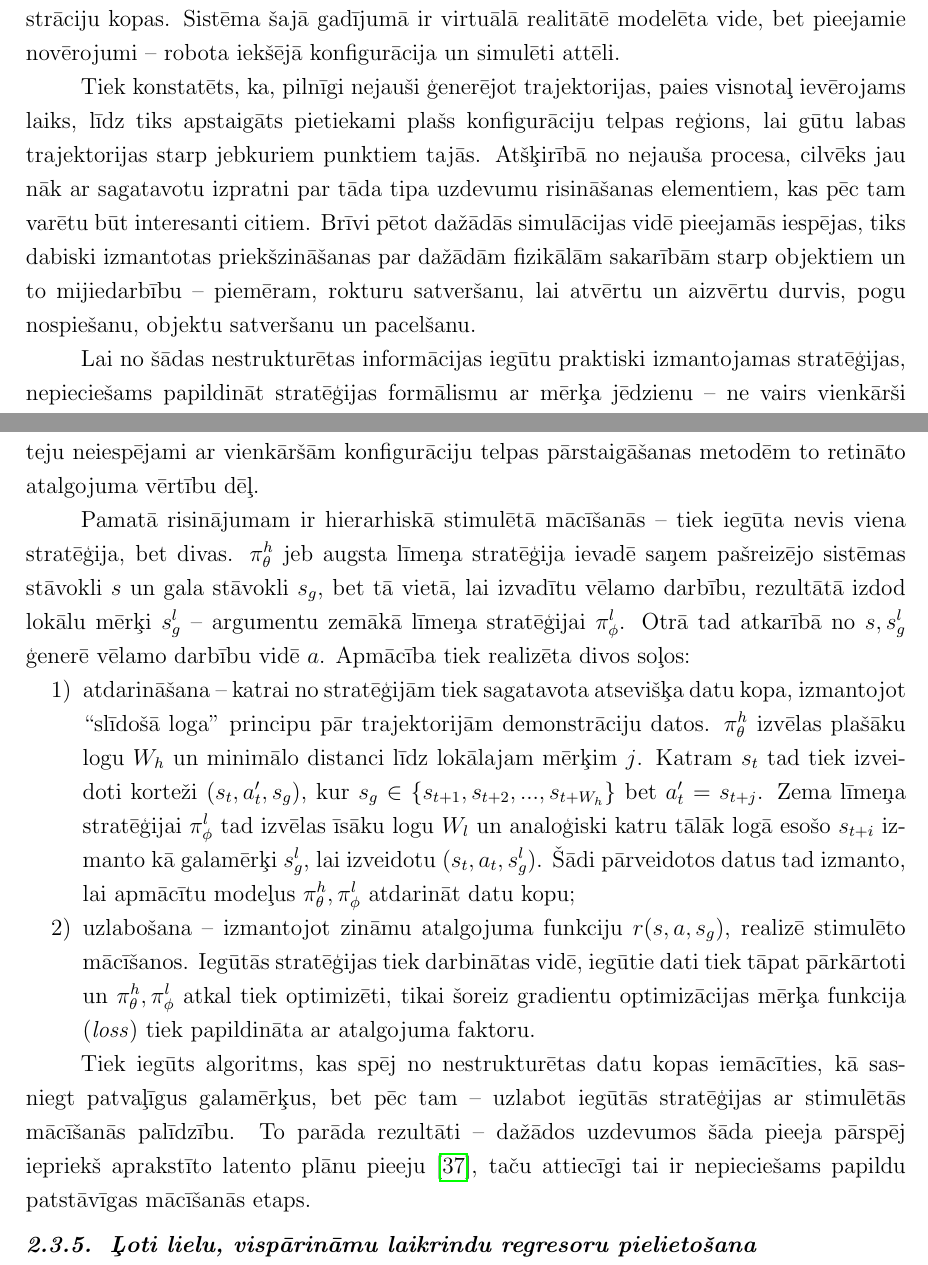
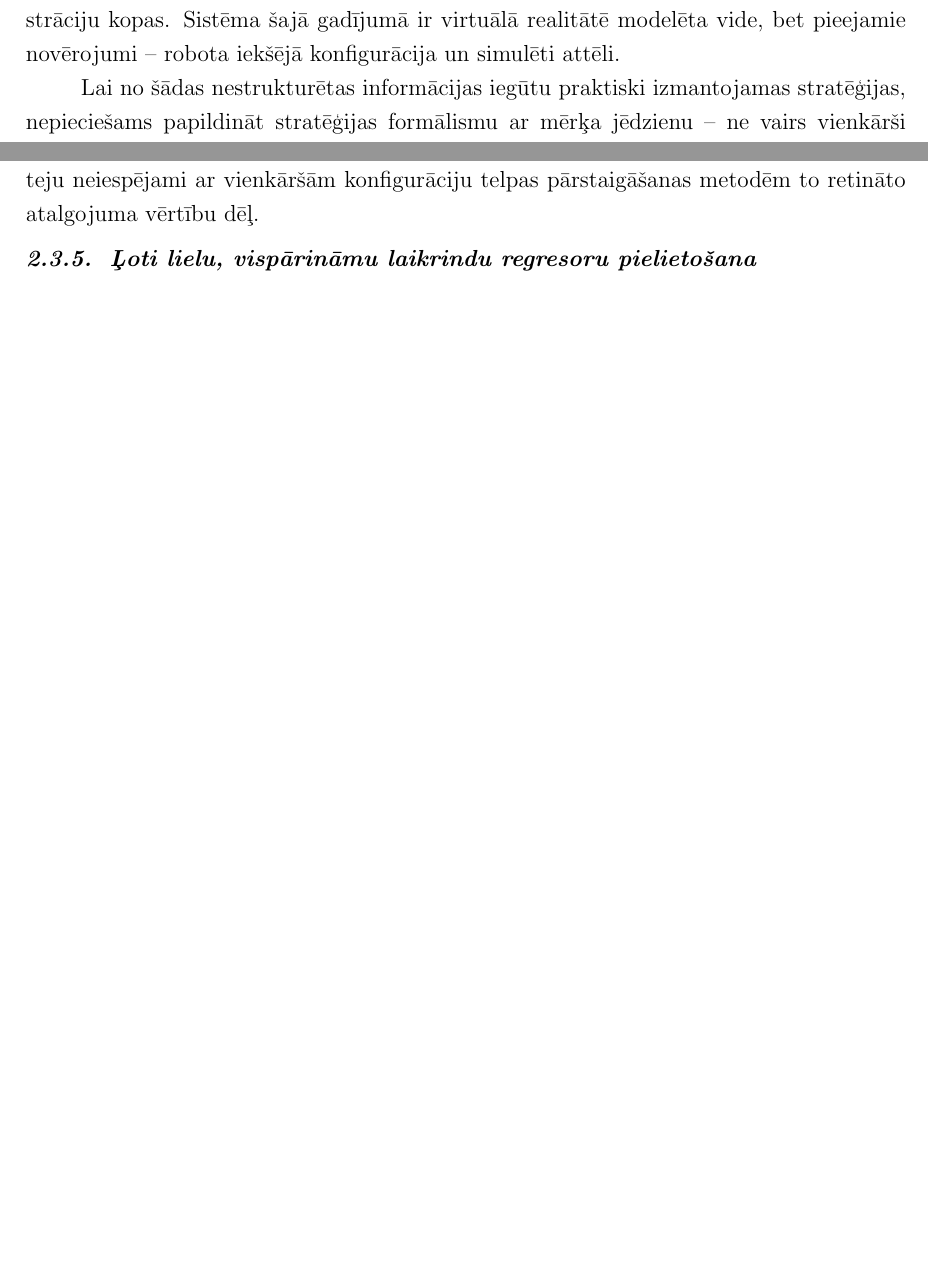
Before and after one commit to peteris-racinskis/masters, a LaTeX document (tex-gd/MAG_GD_Racinskis_pr20015.tex): two parts of pages 35 and 37 of 83 before the commit and two parts of pages 35 and 36 of 82 after it, joined at a grey line, cut so that both start at the same text, the shorter picture padded with empty space. Compiled offline with pdfLaTeX.

Commit message:
cut down fish, laten plans in theory

```diff
--- a/tex-gd/MAG_GD_Racinskis_pr20015.tex
+++ b/tex-gd/MAG_GD_Racinskis_pr20015.tex
@@ -847,8 +845,6 @@ Konkrēti, pētītā uzdevumu saime ir kuba formas detaļu kraušana vienai uz o
 \subsubsection{Nestrukturētas demonstrācijas, plānu veidošana no galamērķiem}
 
 Droši vien lielākā atkāpe no ``klasiskā'' atdarinošā mašīnmācīšanās uzdevuma ir tajos pētījumos, kur tiek atmests pieņēmums, ka ir dotas diskrētas parauga trajektorijas ar zināmu uzdevumu. Tā vietā pat pārraudzītā trajektoriju marķēšanas stadija tiek automatizēta un atstāta apmācības algoritma pārziņā. Tā vietā var novērot, ka, ja mērķis ir iemācīties modeli, kas spēj vispārīgi atrast ceļu no vienas sistēmas konfigurācijas uz citu, pietiek atrast trajektorijas, kas iet caur abām. ``\textit{Learning Latent Plans from Play}'' \cite{lynch2020learning} (2019) ierosina demonstrāciju strukturētas ievākšanas vietā izmantot cilvēka dabisko tendenci spēlēties ar dažādiem objektiem, lai virtuālās realitātes vidē ģenerētu demonstrāciju kopas. Sistēma šajā gadījumā ir virtuālā realitātē modelēta vide, bet pieejamie novērojumi -- robota iekšējā konfigurācija un simulēti attēli.
-
-Tiek konstatēts, ka, pilnīgi nejauši ģenerējot trajektorijas, paies visnotaļ ievērojams laiks, līdz tiks apstaigāts pietiekami plašs konfigurāciju telpas reģions, lai gūtu labas trajektorijas starp jebkuriem punktiem tajās. Atšķirībā no nejauša procesa, cilvēks jau nāk ar sagatavotu izpratni par tāda tipa uzdevumu risināšanas elementiem, kas pēc tam varētu būt interesanti citiem. Brīvi pētot dažādās simulācijas vidē pieejamās iespējas, tiks dabiski izmantotas priekšzināšanas par dažādām fizikālām sakarībām starp objektiem un to mijiedarbību -- piemēram, rokturu satveršanu, lai atvērtu un aizvērtu durvis, pogu nospiešanu, objektu satveršanu un pacelšanu.
 
 Lai no šādas nestrukturētas informācijas iegūtu praktiski izmantojamas stratēģijas, nepieciešams papildināt stratēģijas formālismu ar mērķa jēdzienu -- ne vairs vienkārši atrodot katram stāvoklim piekārtotu $\pi(s)$, bet gan parametrizētu pēc vēlamā beigu stā-vokļa (\textit{goal}) -- $\pi(s,s_{g})$. Ja pieejamas trajektoriju laikrindas formā $s_1, s_2, ..., s_n$, nav grūti pamanīt, ka jebkura apakšvirkne veido sākuma-gala stāvokļu pāri ar visām to starpā esošajām pārejām.
 
@@ -869,15 +865,6 @@ Tātad, lai programmētu robotu izpildīt kādu konkrētu uzdevumu, vairs nav ne
 Interesants turpinājums šim pētījumam ir ``\textit{Language conditioned imitation learning over unstructured data}'' \cite{lynch2021language}, kur iegūtais rezultāts atkal pagriezts otrādi -- ja ir metode, kas spēj pati izdalīt uzdevumus un grupēt tos pēc būtības, tad apvienojot to ar sagatavotiem marķējumiem, var iegūt stratēģiju, kas vadāma ar šādiem marķējumiem. Konkrēti, ja daļai no trajektorijām tiek \textit{a posteriori} piekārtots dabiskā valodā izteikts mērķis, var apmācīt modeli, kas sasaista rīcības plānu reprezentācijas ar frāžu reprezen-tācijām -- ļaujot vadīt robotu ar jau iepriekš apmācītu valodas enkoderu ģenerētiem kodiem. Praktiski tas izpaužas tā, ka iespējams robotam dot pavisam dabiskas komandas, turklāt neatkarīgi no izvēlētajiem sinonīmiem un pat dažādās valodās.
 
 Ar tīri atdarinošām metodēm iegūtas stratēģijas var nebūt optimālas, it sevišķi gadījumos, kad tiek prasīts sasniegt mērķi, kam nav sagatavota speciāla demonstrāciju datu kopa. ``\textit{Relay policy learning: Solving long-horizon tasks via imitation and reinforcement learning}'' \cite{gupta2019relay} (2019) piedāvā apvienot nestrukturētas demonstrāciju datu kopas un galamērķus kā uzdevuma specifikāciju ar zināmu atalgojuma funkciju. Tā varētu iegūt labas inicializācijas apmācības procesiem, kas citādi būtu nepraktiski vai teju neiespējami ar vienkāršām konfigurāciju telpas pārstaigāšanas metodēm to retināto atalgojuma vērtību dēļ.
-
-Pamatā risinājumam ir hierarhiskā stimulētā mācīšanās -- tiek iegūta nevis viena stratēģija, bet divas. $\pi_{\theta}^h$ jeb augsta līmeņa stratēģija ievadē saņem pašreizējo sistēmas stāvokli $s$ un gala stāvokli $s_g$, bet tā vietā, lai izvadītu vēlamo darbību, rezultātā izdod lokālu mērķi $s_g^l$ -- argumentu zemākā līmeņa stratēģijai $\pi_{\phi}^l$. Otrā tad atkarībā no $s,s_g^l$ ģenerē vēlamo darbību vidē $a$. Apmācība tiek realizēta divos soļos:
-
-\begin{enumerate}
-    \item atdarināšana -- katrai no stratēģijām tiek sagatavota atsevišķa datu kopa, izmantojot ``slīdošā loga'' principu pār trajektorijām demonstrāciju datos. $\pi_{\theta}^h$ izvēlas plašāku logu $W_h$ un minimālo distanci līdz lokālajam mērķim $j$. Katram $s_t $ tad tiek izveidoti korteži $(s_t, a_t', s_g)$, kur $s_g \in \lbrace s_{t+1}, s_{t+2}, ..., s_{t+W_h} \rbrace$ bet $a_t' = s_{t+j}$. Zema līmeņa stratēģijai $\pi_{\phi}^l$ tad izvēlas īsāku logu $W_l$ un analoģiski katru tālāk logā esošo $s_{t+i}$ izmanto kā galamērķi $s_g^l$, lai izveidotu $(s_t, a_t, s_g^l)$. Šādi pārveidotos datus tad izmanto, lai apmācītu modeļus $\pi_{\theta}^h, \pi_{\phi}^l$ atdarināt datu kopu;
-    \item uzlabošana -- izmantojot zināmu atalgojuma funkciju $r(s,a,s_g)$, realizē stimulēto mācīšanos. Iegūtās stratēģijas tiek darbinātas vidē, iegūtie dati tiek tāpat pārkārtoti un $\pi_{\theta}^h, \pi_{\phi}^l$ atkal tiek optimizēti, tikai šoreiz gradientu optimizācijas mērķa funkcija (\textit{loss}) tiek papildināta ar atalgojuma faktoru.
-\end{enumerate}
-
-Tiek iegūts algoritms, kas spēj no nestrukturētas datu kopas iemācīties, kā sasniegt patvaļīgus galamērķus, bet pēc tam -- uzlabot iegūtās stratēģijas ar stimulētās mācīšanās palīdzību. To parāda rezultāti -- dažādos uzdevumos šāda pieeja pārspēj iepriekš aprakstīto latento plānu pieeju \cite{lynch2020learning}, taču attiecīgi tai ir nepieciešams papildu patstāvīgas mācīšanās etaps.
 
 \subsubsection{Ļoti lielu, vispārināmu laikrindu regresoru pielietošana}
 
```
Also changed, not shown: tex-gd/MAG_GD_Racinskis_pr20015.tex (8 more changed lines), 3 other files.
